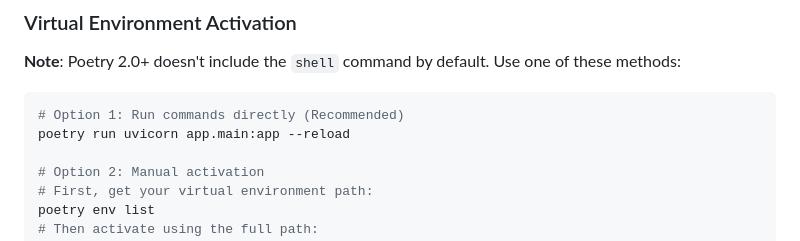
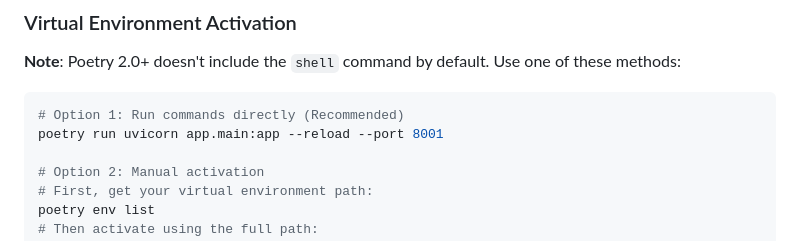
Before and after one commit to Beyond-Agriculture-Technologies/BeyondAgri-monorepo, a Markdown page: README.md, the part around the change. Rendered like a GitHub page.

````diff
--- a/README.md
+++ b/README.md
@@ -76,7 +76,7 @@ app/
 
 ```bash
 # Option 1: Run commands directly (Recommended)
-poetry run uvicorn app.main:app --reload
+poetry run uvicorn app.main:app --reload --port 8001
 
 # Option 2: Manual activation
 # First, get your virtual environment path:
````
